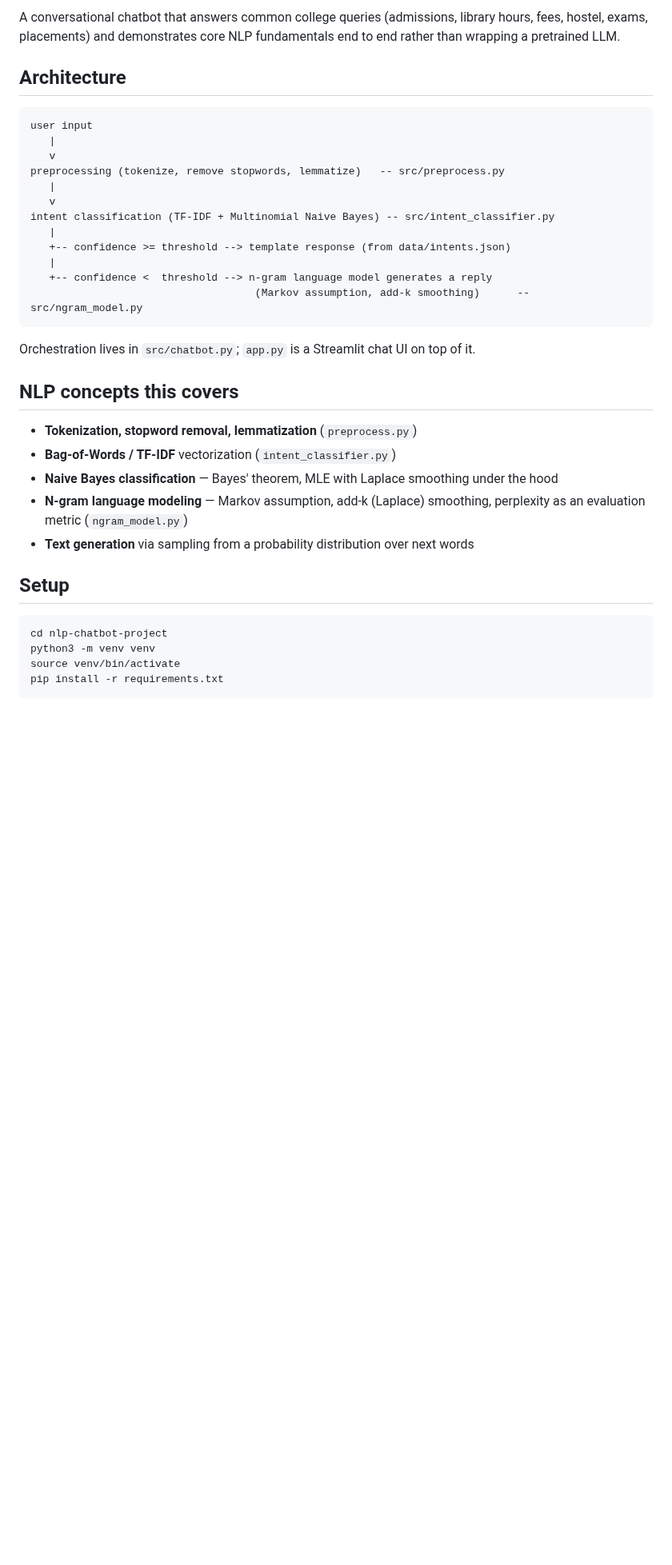
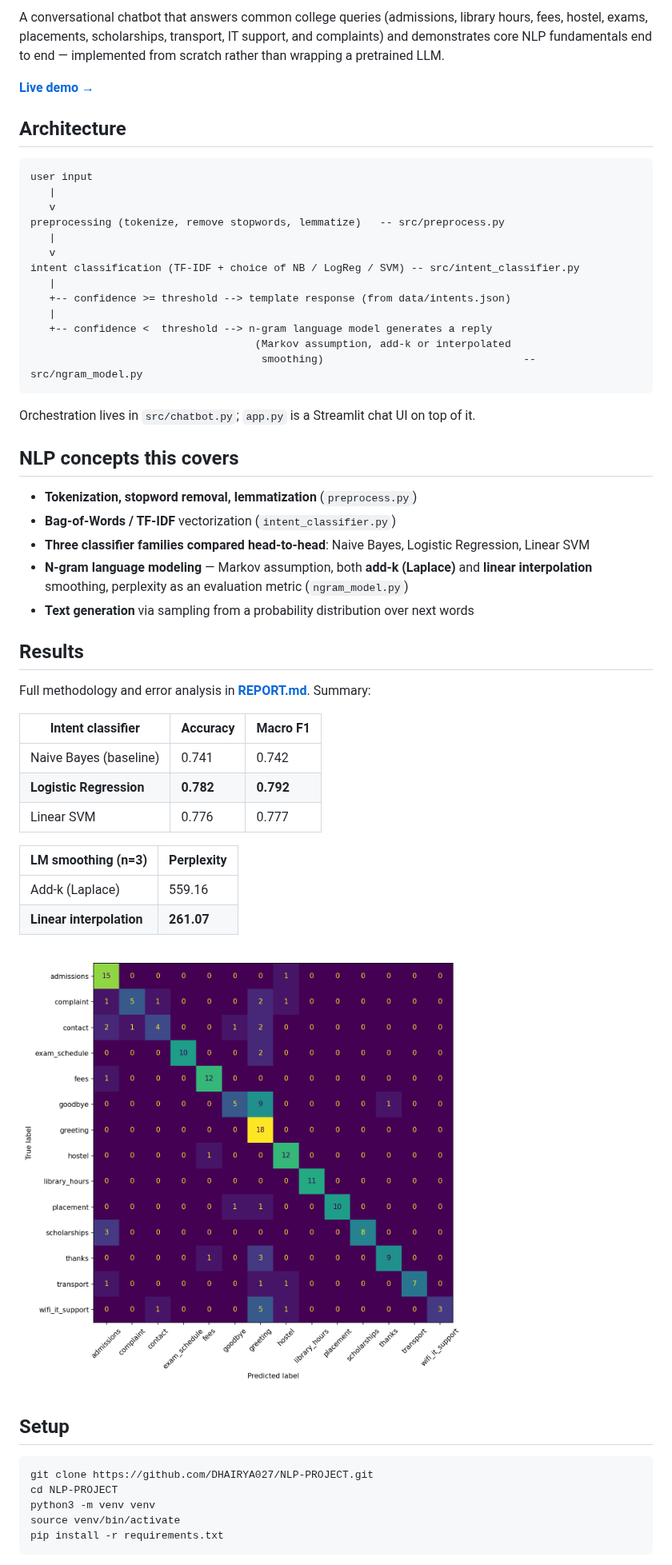
Before and after one commit to DHAIRYA027/NLP-PROJECT, a Markdown page: README.md, the part around one of its changes. Shown at 80% size. GitHub-like rendering; pictures changed too: results/confusion_matrix.png; blank space fills up the shorter version.

````diff
--- a/README.md
+++ b/README.md
@@ -3,6 +7,9 @@
 A conversational chatbot that answers common college queries (admissions, library
-hours, fees, hostel, exams, placements) and demonstrates core NLP fundamentals
-end to end rather than wrapping a pretrained LLM.
+hours, fees, hostel, exams, placements, scholarships, transport, IT support, and
+complaints) and demonstrates core NLP fundamentals end to end — implemented from
+scratch rather than wrapping a pretrained LLM.
+
+**[Live demo →](#)** <!-- replace with your Streamlit Cloud URL after deploying, see "Deploying" below -->
 
 ## Architecture
 
@@ -13,12 +20,13 @@ user input
 preprocessing (tokenize, remove stopwords, lemmatize)   -- src/preprocess.py
    |
    v
-intent classification (TF-IDF + Multinomial Naive Bayes) -- src/intent_classifier.py
+intent classification (TF-IDF + choice of NB / LogReg / SVM) -- src/intent_classifier.py
    |
    +-- confidence >= threshold --> template response (from data/intents.json)
    |
    +-- confidence <  threshold --> n-gram language model generates a reply
-                                    (Markov assumption, add-k smoothing)      -- src/ngram_model.py
+                                    (Markov assumption, add-k or interpolated
+                                     smoothing)                                -- src/ngram_model.py
 ```
 
 Orchestration lives in `src/chatbot.py`; `app.py` is a Streamlit chat UI on top of it.
@@ -27,14 +35,32 @@ Orchestration lives in `src/chatbot.py`; `app.py` is a Streamlit chat UI on top
 
 - **Tokenization, stopword removal, lemmatization** (`preprocess.py`)
 - **Bag-of-Words / TF-IDF** vectorization (`intent_classifier.py`)
-- **Naive Bayes classification** — Bayes' theorem, MLE with Laplace smoothing under the hood
-- **N-gram language modeling** — Markov assumption, add-k (Laplace) smoothing, perplexity as an evaluation metric (`ngram_model.py`)
+- **Three classifier families compared head-to-head**: Naive Bayes, Logistic Regression, Linear SVM
+- **N-gram language modeling** — Markov assumption, both **add-k (Laplace)** and **linear interpolation** smoothing, perplexity as an evaluation metric (`ngram_model.py`)
 - **Text generation** via sampling from a probability distribution over next words
+
+## Results
+
+Full methodology and error analysis in **[REPORT.md](REPORT.md)**. Summary:
+
+| Intent classifier | Accuracy | Macro F1 |
+|---|---|---|
+| Naive Bayes (baseline) | 0.741 | 0.742 |
+| **Logistic Regression** | **0.782** | **0.792** |
+| Linear SVM | 0.776 | 0.777 |
+
+| LM smoothing (n=3) | Perplexity |
+|---|---|
+| Add-k (Laplace) | 559.16 |
+| **Linear interpolation** | **261.07** |
+
+![Confusion matrix](results/confusion_matrix.png)
 
 ## Setup
 
 ```bash
-cd nlp-chatbot-project
+git clone https://github.com/DHAIRYA027/NLP-PROJECT.git
+cd NLP-PROJECT
 python3 -m venv venv
 source venv/bin/activate
 pip install -r requirements.txt
````
Also changed, not shown: other parts of README.md (+51 -23 lines), REPORT.md (added, +96 -0 lines), 17 other files.
